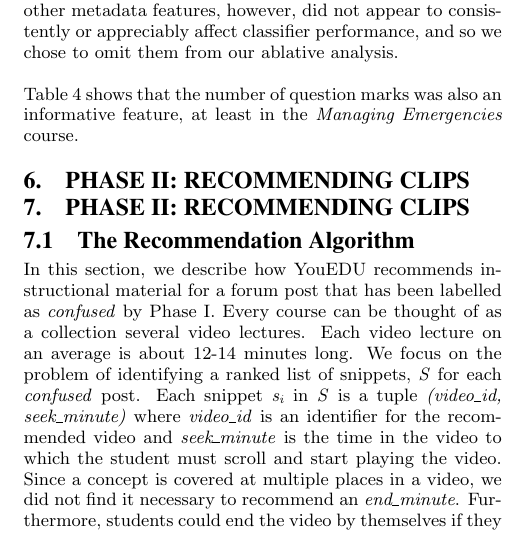
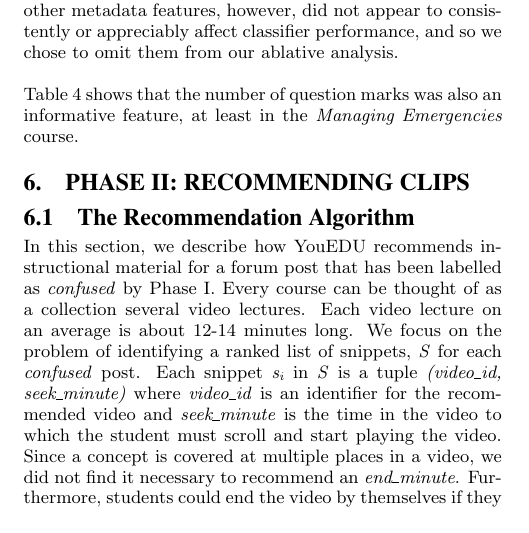
Before and after one commit to paepcke/edm_2015_paper, a LaTeX document (Tex/you_edu.tex): part of one column of page 7 of 10, cut so that both start at the same text. Compiled offline with pdfLaTeX.

Commit message:
fixed minor error - phase II s title was appearing twice

```diff
--- a/Tex/you_edu.tex
+++ b/Tex/you_edu.tex
@@ -539,9 +539,7 @@ Table \ref{table:informative_features} shows that the number of question marks w
 
 \section{Phase II: Recommending Clips}
 \label{sec:clipRecommendation}
-\section{Phase II: Recommending Clips}
 \vspace{1mm}
-\label{sec:clipRecommendation}
 \subsection{The Recommendation Algorithm}
 \vspace{1mm}
 In this section, we describe how YouEDU recommends instructional material for a forum post that
```
Also changed, not shown: Tex/you_edu.pdf.
